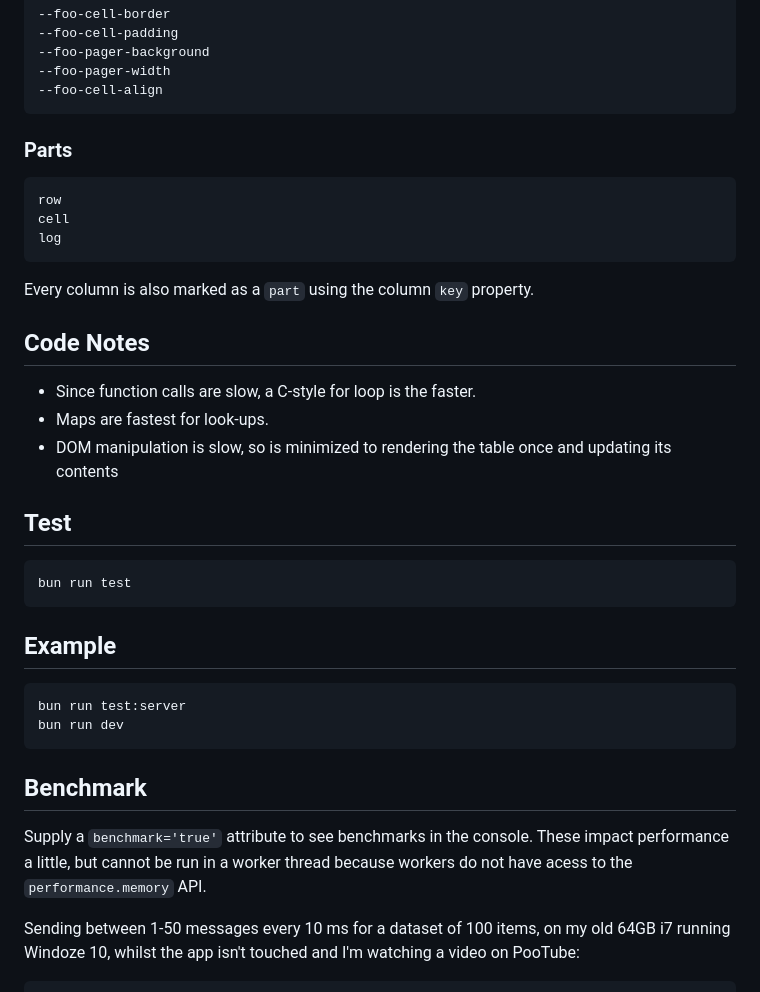
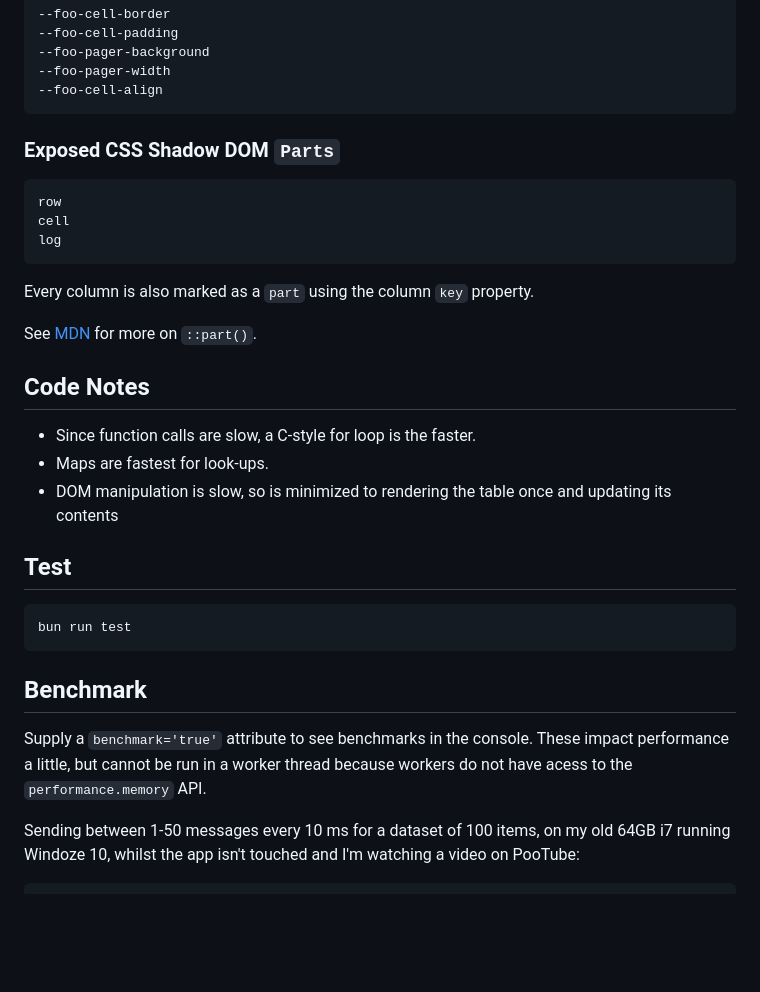
Before and after one commit to leegee/test-webcomponent-fast-grid, a Markdown page: README.md, the part around the change. Drawn GitHub-style; blank space fills up the shorter version.

Commit message:
Remove duplicate eg, link to MDN

```diff
--- a/README.md
+++ b/README.md
@@ -78,13 +78,15 @@ Static `SHADOW_ROOT_MODE` - `open` or `closed`, defaults to `closed` but can bet
     --foo-pager-width
     --foo-cell-align
 
-### Parts
+### Exposed CSS Shadow DOM `Parts`
 
     row
     cell
     log
 
 Every column is also marked as a `part` using the column `key` property.
+
+See [MDN](https://developer.mozilla.org/en-US/docs/Web/CSS/::part) for more on `::part()`.
 
 ## Code Notes
 
@@ -96,15 +98,9 @@ Every column is also marked as a `part` using the column `key` property.
 
     bun run test
 
-## Example
-
-    bun run test:server
-    bun run dev
-
 ## Benchmark
 
-Supply a `benchmark='true'` attribute to see benchmarks in the console. These impact performance a little, but cannot
-be run in a worker thread because workers do not have acess to the `performance.memory` API.
+Supply a `benchmark='true'` attribute to see benchmarks in the console. These impact performance a little, but cannot be run in a worker thread because workers do not have acess to the `performance.memory` API.
 
 Sending between 1-50 messages every 10 ms for a dataset of 100 items, on my old 64GB i7 running Windoze 10, whilst the app isn't touched and I'm watching a video on PooTube:
 
```
